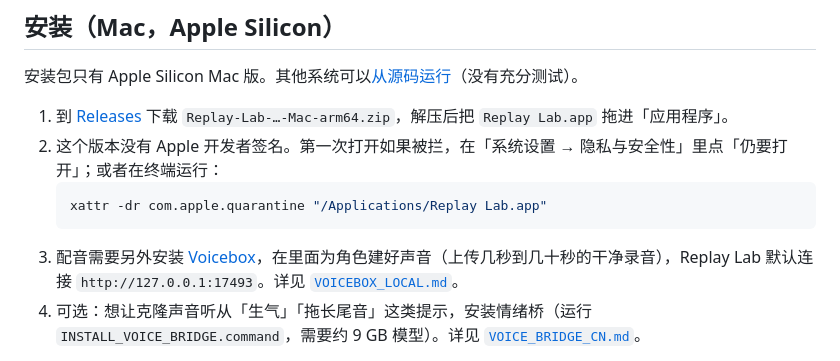
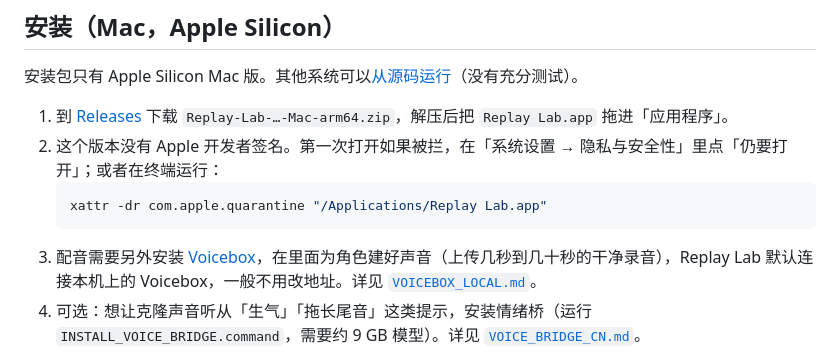
Before and after one commit to Coelum711/Replay-Lab, a Markdown page: README.md, the part around the change. Rendered like a GitHub page.

Commit message:
Docs: hide local service addresses in README, feature overview and voice screenshot
Co-Authored-By: Claude Opus 5.5 <noreply@anthropic.com>

````diff
--- a/README.md
+++ b/README.md
@@ -121,7 +121,7 @@
    ```bash
    xattr -dr com.apple.quarantine "/Applications/Replay Lab.app"
    ```
-3. 配音需要另外安装 [Voicebox](https://github.com/jamiepine/voicebox)，在里面为角色建好声音（上传几秒到几十秒的干净录音），Replay Lab 默认连接 `http://127.0.0.1:17493`。详见 [`VOICEBOX_LOCAL.md`](VOICEBOX_LOCAL.md)。
+3. 配音需要另外安装 [Voicebox](https://github.com/jamiepine/voicebox)，在里面为角色建好声音（上传几秒到几十秒的干净录音），Replay Lab 默认连接本机上的 Voicebox，一般不用改地址。详见 [`VOICEBOX_LOCAL.md`](VOICEBOX_LOCAL.md)。
 4. 可选：想让克隆声音听从「生气」「拖长尾音」这类提示，安装情绪桥（运行 `INSTALL_VOICE_BRIDGE.command`，需要约 9 GB 模型）。详见 [`VOICE_BRIDGE_CN.md`](VOICE_BRIDGE_CN.md)。
 
 > 提示：Voicebox 与情绪桥同时用 1.7B 模型时，显存吃紧的电脑可能会让 Voicebox 崩溃。批量生成时建议先跑完情绪桥的句子，再跑普通克隆的句子。
````
Also changed, not shown: docs/FEATURES_CN.md (+2 -2 lines), docs/images/ui/ui-voice.jpg.
